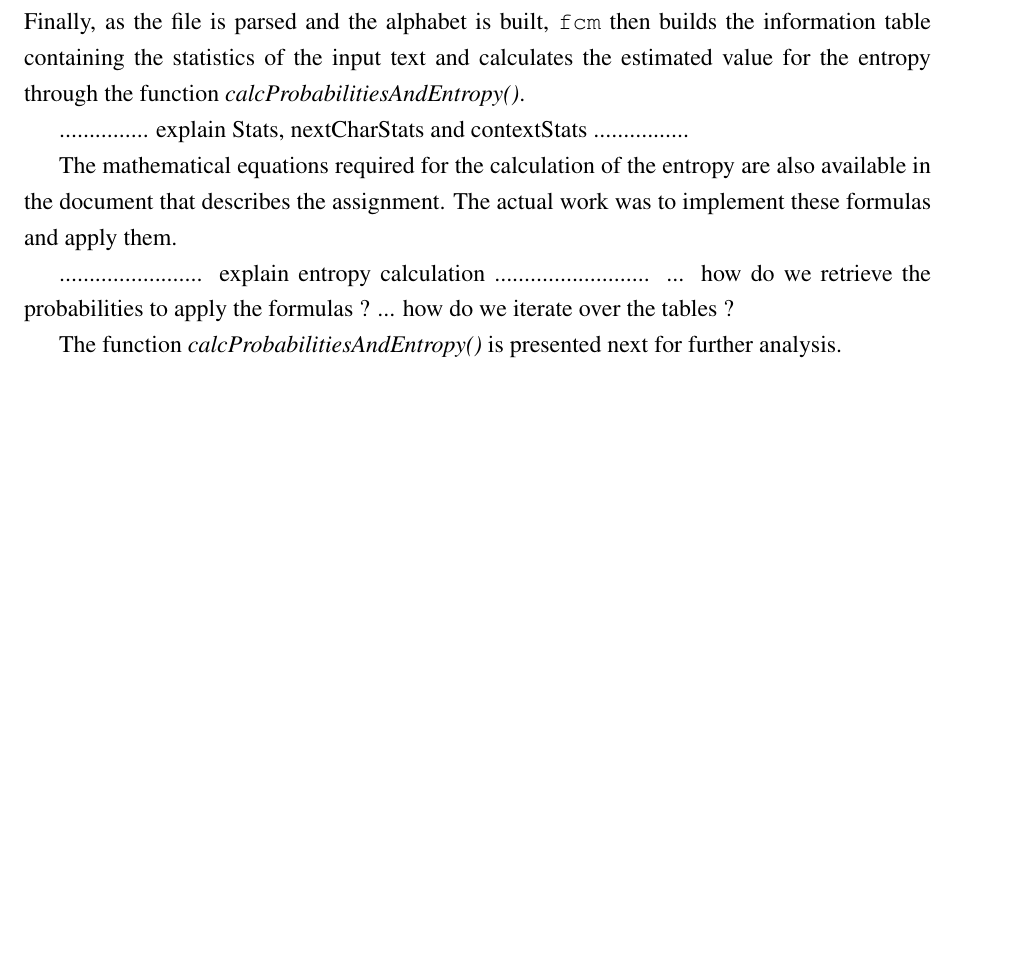
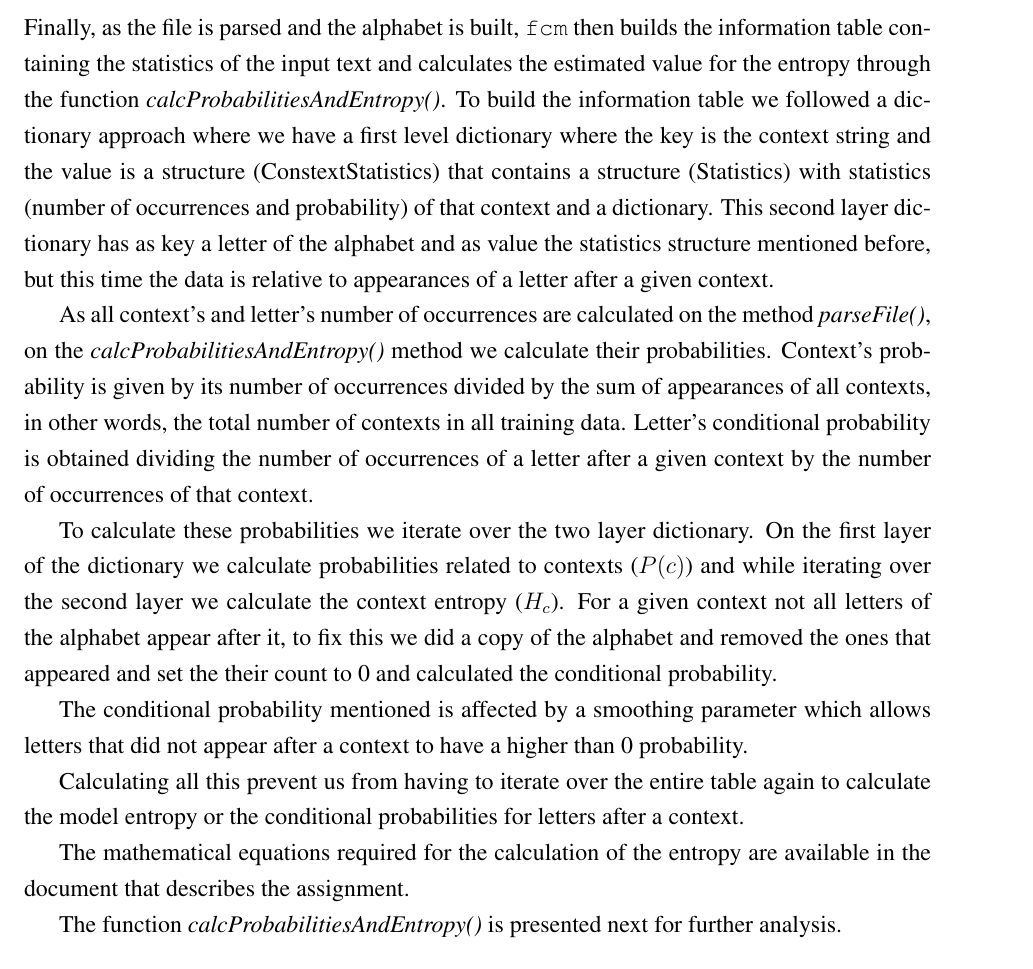
Before and after one commit to FilipeLopesPires/FacialSimilarity, a LaTeX document (proj1/report/report.tex): part of page 4 of 6 before the commit and part of page 4 of 7 after it, cut so that both start at the same text, the shorter picture padded with empty space. Compiled offline with pdfLaTeX.

Commit message:
Complete report section "Training the Model and Returning Text Entropy"

```diff
--- a/proj1/report/report.tex
+++ b/proj1/report/report.tex
@@ -242,17 +242,41 @@ robust and scalable.
 Finally, as the file is parsed and the alphabet is built, \texttt{fcm} then
 builds the information table containing the statistics of the input text and
 calculates the estimated value for the entropy through the function
-{\it calcProbabilitiesAndEntropy()\/}.
+{\it calcProbabilitiesAndEntropy()\/}. To build the information table we
+followed a dictionary approach where we have a first level dictionary where
+the key is the context string and the value is a structure
+(ConstextStatistics) that contains a structure (Statistics) with statistics
+(number of occurrences and probability) of that context and a dictionary.
+This second layer dictionary has as key a letter of the alphabet and as value
+the statistics structure mentioned before, but this time the data is relative
+to appearances of a letter after a given context.
 
-............... explain Stats, nextCharStats and contextStats ................
+As all context's and letter's number of occurrences are calculated on the
+method {\it parseFile()}, on the {\it calcProbabilitiesAndEntropy()} method we
+calculate their probabilities. Context's probability is given by its
+number of occurrences divided by the sum of appearances of all contexts, in
+other words, the total number of contexts in all training data. Letter's
+conditional probability is obtained dividing the number of occurrences of a
+letter after a given context by the number of occurrences of that context.
 
-The mathematical equations required for the calculation of the entropy are also
-available in the document that describes the assignment.
-The actual work was to implement these formulas and apply them.
+To calculate these probabilities we iterate over the two layer dictionary.
+On the first layer of the dictionary we calculate probabilities related to
+contexts (\(P(c)\)) and while iterating over the second layer we calculate
+the context entropy (\(H_c\)). For a given context not all letters of the
+alphabet appear after it, to fix this we did a copy of the alphabet
+and removed the ones that appeared and set the their count to 0 and
+calculated the conditional probability.
 
-........................ explain entropy calculation ..........................
-... how do we retrieve the probabilities to apply the formulas ?
-... how do we iterate over the tables ?
+The conditional probability mentioned is affected by a smoothing parameter
+which allows letters that did not appear after a context to have a
+higher than 0 probability.
+
+Calculating all this prevent us from having to iterate over the entire table
+again to calculate the model entropy or the conditional probabilities for
+letters after a context.
+
+The mathematical equations required for the calculation of the entropy are available in the document that describes the assignment.
+% The actual work was to implement these formulas and apply them.
 
 The function {\it calcProbabilitiesAndEntropy()\/} is presented next for further
 analysis.
```
